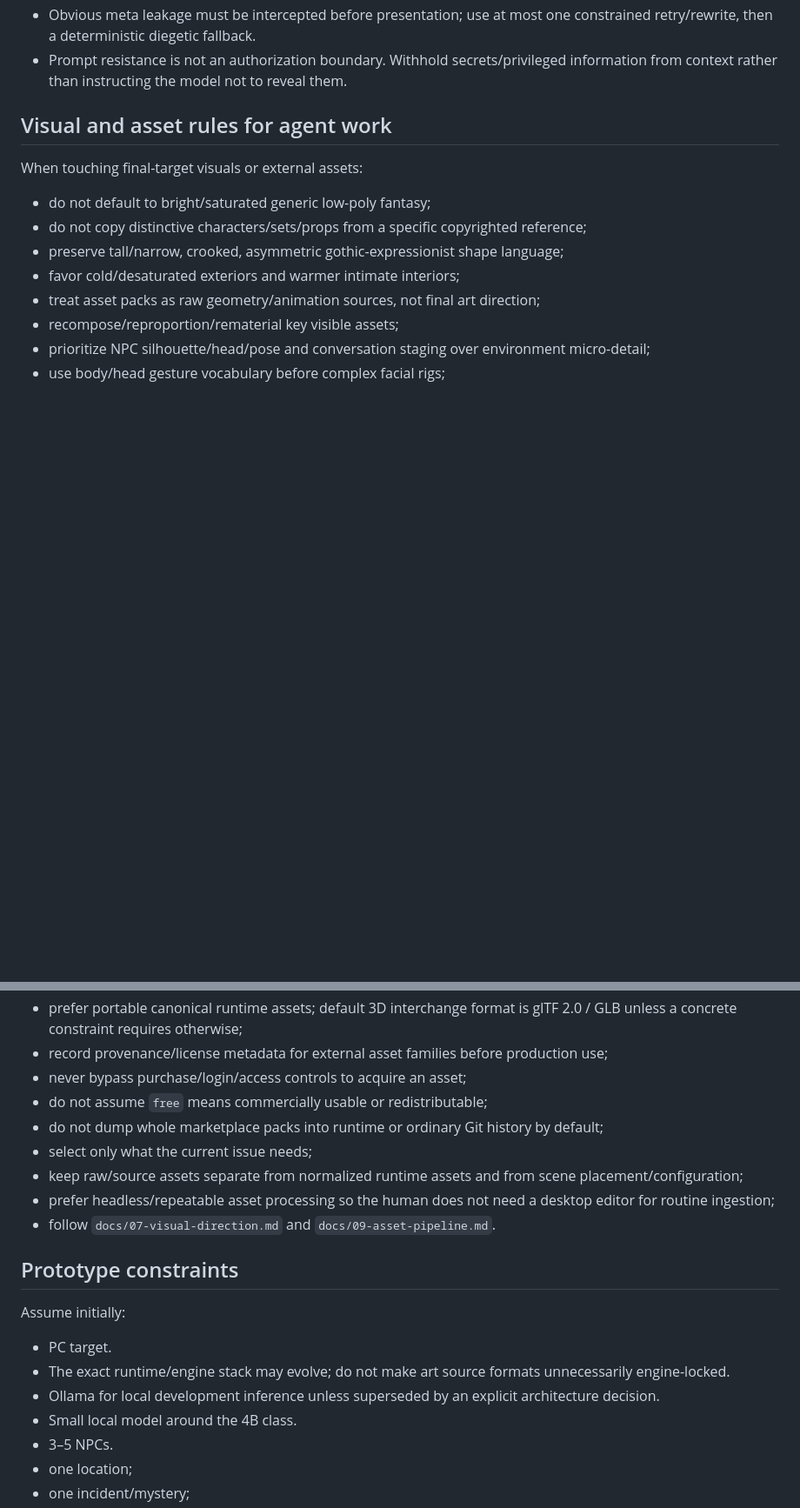
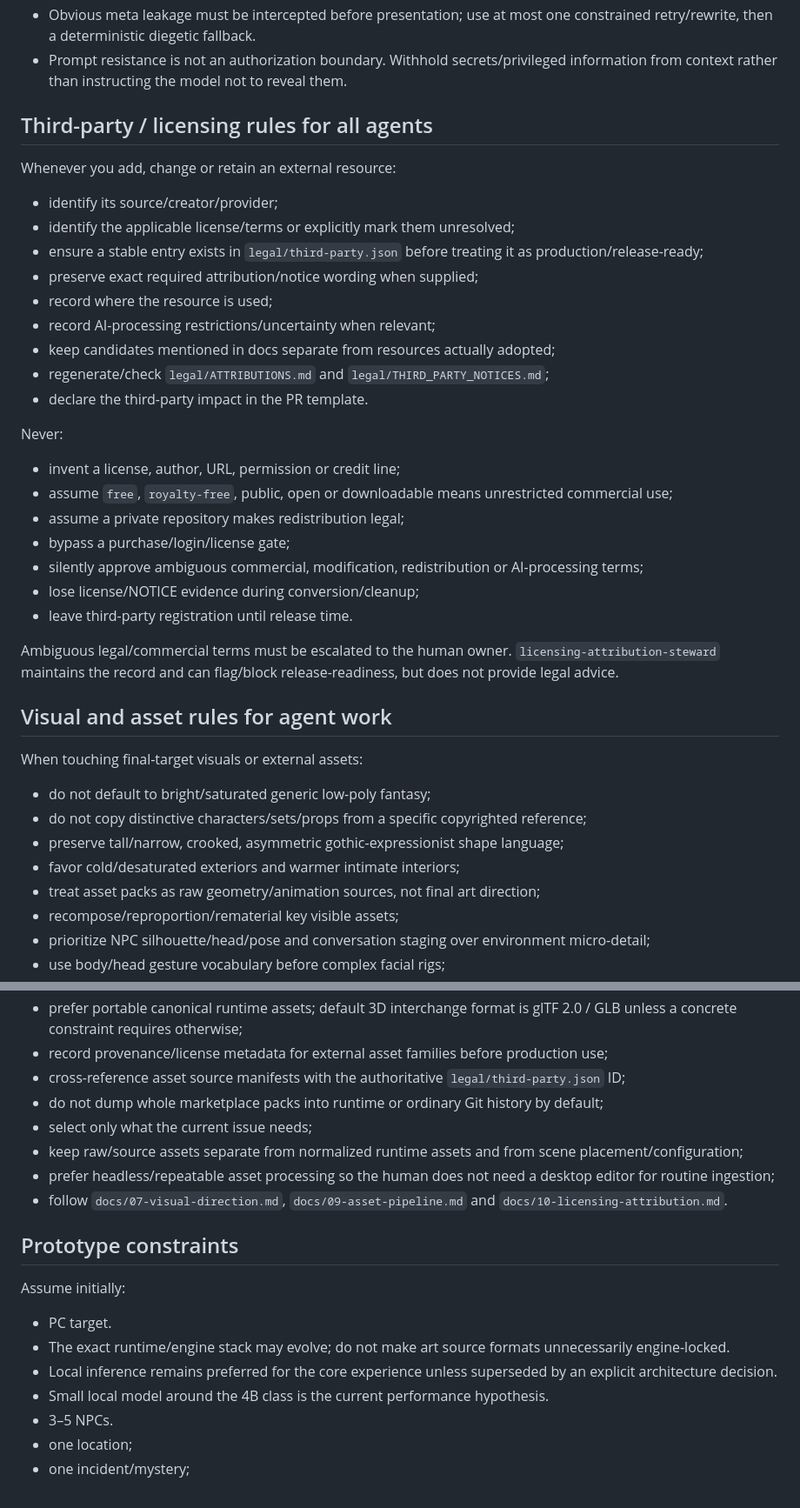
Before and after one commit to FranPerezSevilla/emergent-npc-sandbox, a Markdown page: AGENTS.md, 2 parts joined by grey strips. Shown at 87% size. Rendered like a GitHub page; blank space fills up the shorter version.

Commit message:
agents: make licensing provenance a global invariant

```diff
--- a/AGENTS.md
+++ b/AGENTS.md
@@ -90,6 +97,32 @@ In order:
 - Never show raw model/provider failures as NPC dialogue.
 - Obvious meta leakage must be intercepted before presentation; use at most one constrained retry/rewrite, then a deterministic diegetic fallback.
 - Prompt resistance is not an authorization boundary. Withhold secrets/privileged information from context rather than instructing the model not to reveal them.
+
+## Third-party / licensing rules for all agents
+
+Whenever you add, change or retain an external resource:
+
+- identify its source/creator/provider;
+- identify the applicable license/terms or explicitly mark them unresolved;
+- ensure a stable entry exists in `legal/third-party.json` before treating it as production/release-ready;
+- preserve exact required attribution/notice wording when supplied;
+- record where the resource is used;
+- record AI-processing restrictions/uncertainty when relevant;
+- keep candidates mentioned in docs separate from resources actually adopted;
+- regenerate/check `legal/ATTRIBUTIONS.md` and `legal/THIRD_PARTY_NOTICES.md`;
+- declare the third-party impact in the PR template.
+
+Never:
+
+- invent a license, author, URL, permission or credit line;
+- assume `free`, `royalty-free`, public, open or downloadable means unrestricted commercial use;
+- assume a private repository makes redistribution legal;
+- bypass a purchase/login/license gate;
+- silently approve ambiguous commercial, modification, redistribution or AI-processing terms;
+- lose license/NOTICE evidence during conversion/cleanup;
+- leave third-party registration until release time.
+
+Ambiguous legal/commercial terms must be escalated to the human owner. `licensing-attribution-steward` maintains the record and can flag/block release-readiness, but does not provide legal advice.
 
 ## Visual and asset rules for agent work
 
@@ -106,13 +139,12 @@ When touching final-target visuals or external assets:
 - preserve first-person readability and navigation despite distortion;
 - prefer portable canonical runtime assets; default 3D interchange format is glTF 2.0 / GLB unless a concrete constraint requires otherwise;
 - record provenance/license metadata for external asset families before production use;
-- never bypass purchase/login/access controls to acquire an asset;
-- do not assume `free` means commercially usable or redistributable;
+- cross-reference asset source manifests with the authoritative `legal/third-party.json` ID;
 - do not dump whole marketplace packs into runtime or ordinary Git history by default;
 - select only what the current issue needs;
 - keep raw/source assets separate from normalized runtime assets and from scene placement/configuration;
 - prefer headless/repeatable asset processing so the human does not need a desktop editor for routine ingestion;
-- follow `docs/07-visual-direction.md` and `docs/09-asset-pipeline.md`.
+- follow `docs/07-visual-direction.md`, `docs/09-asset-pipeline.md` and `docs/10-licensing-attribution.md`.
 
 ## Prototype constraints
 
@@ -120,8 +152,8 @@ Assume initially:
 
 - PC target.
 - The exact runtime/engine stack may evolve; do not make art source formats unnecessarily engine-locked.
-- Ollama for local development inference unless superseded by an explicit architecture decision.
-- Small local model around the 4B class.
+- Local inference remains preferred for the core experience unless superseded by an explicit architecture decision.
+- Small local model around the 4B class is the current performance hypothesis.
 - 3–5 NPCs.
 - one location;
 - one incident/mystery;
```
Also changed, not shown: other parts of AGENTS.md (+30 -6 lines).
